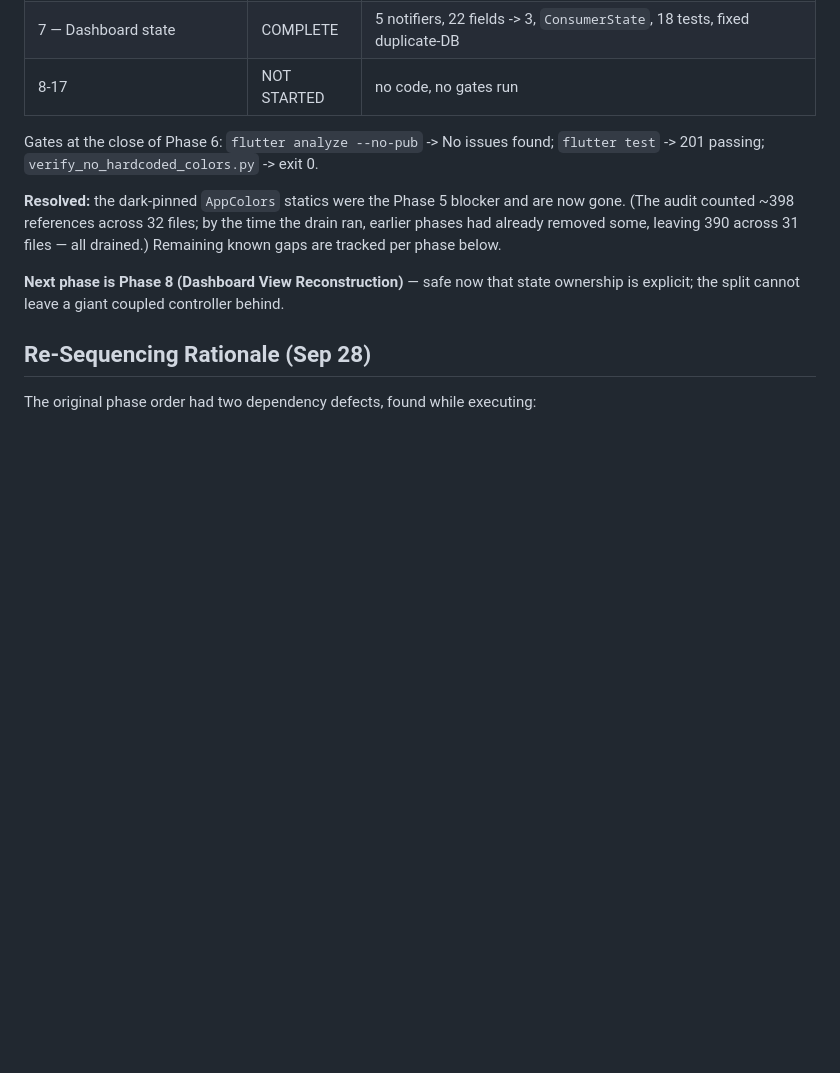
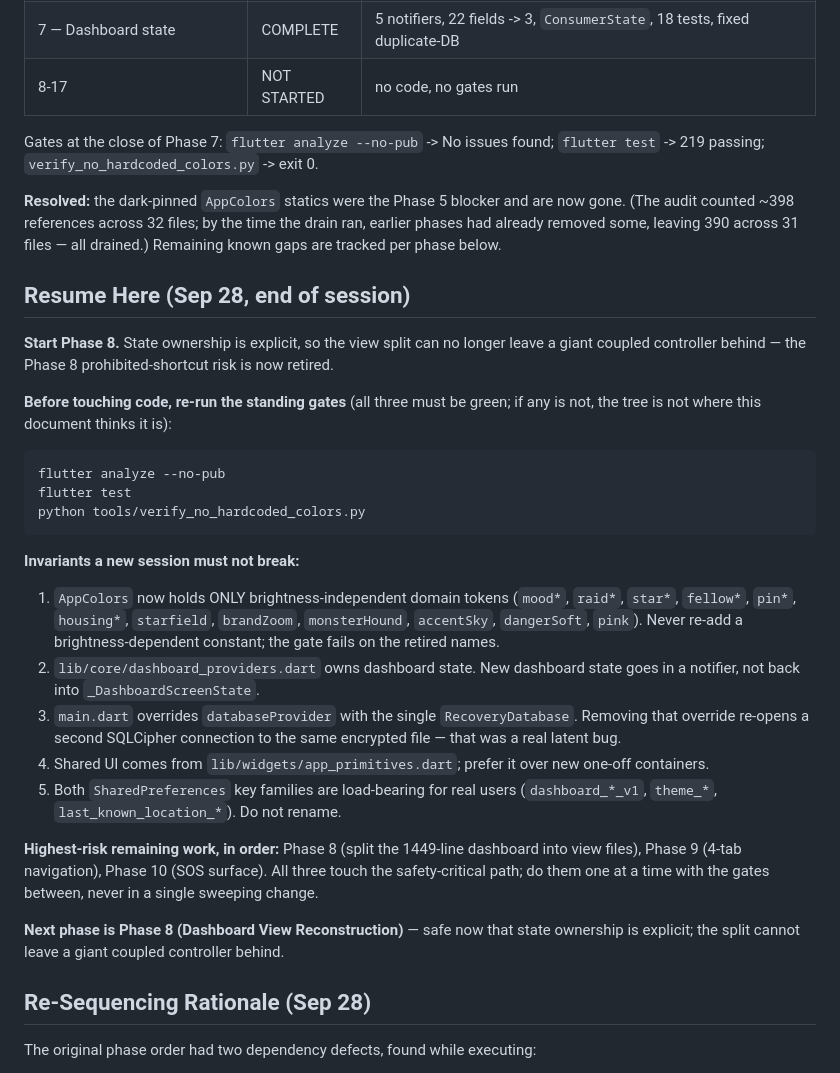
Before and after one commit to GhostMan612/Recovery-for-All, a Markdown page: blueprints/UI-UX-themes-plan.md, the part around the change. Rendered like a GitHub page; blank space fills up the shorter version.

````diff
--- a/blueprints/UI-UX-themes-plan.md
+++ b/blueprints/UI-UX-themes-plan.md
@@ -48,13 +48,49 @@ Phases 0-7 are **complete and verified**. Phases 8-17 are **not started**.
 | 7 — Dashboard state | COMPLETE | 5 notifiers, 22 fields -> 3, `ConsumerState`, 18 tests, fixed duplicate-DB |
 | 8-17 | NOT STARTED | no code, no gates run |
 
-Gates at the close of Phase 6: `flutter analyze --no-pub` -> No issues found;
-`flutter test` -> 201 passing; `verify_no_hardcoded_colors.py` -> exit 0.
+Gates at the close of Phase 7: `flutter analyze --no-pub` -> No issues found;
+`flutter test` -> 219 passing; `verify_no_hardcoded_colors.py` -> exit 0.
 
 **Resolved:** the dark-pinned `AppColors` statics were the Phase 5 blocker and
 are now gone. (The audit counted ~398 references across 32 files; by the time
 the drain ran, earlier phases had already removed some, leaving 390 across
 31 files — all drained.) Remaining known gaps are tracked per phase below.
+
+## Resume Here (Sep 28, end of session)
+
+**Start Phase 8.** State ownership is explicit, so the view split can no longer
+leave a giant coupled controller behind — the Phase 8 prohibited-shortcut risk
+is now retired.
+
+**Before touching code, re-run the standing gates** (all three must be green;
+if any is not, the tree is not where this document thinks it is):
+
+```text
+flutter analyze --no-pub
+flutter test
+python tools/verify_no_hardcoded_colors.py
+```
+
+**Invariants a new session must not break:**
+
+1. `AppColors` now holds ONLY brightness-independent domain tokens (`mood*`,
+   `raid*`, `star*`, `fellow*`, `pin*`, `housing*`, `starfield`, `brandZoom`,
+   `monsterHound`, `accentSky`, `dangerSoft`, `pink`). Never re-add a
+   brightness-dependent constant; the gate fails on the retired names.
+2. `lib/core/dashboard_providers.dart` owns dashboard state. New dashboard state
+   goes in a notifier, not back into `_DashboardScreenState`.
+3. `main.dart` overrides `databaseProvider` with the single `RecoveryDatabase`.
+   Removing that override re-opens a second SQLCipher connection to the same
+   encrypted file — that was a real latent bug.
+4. Shared UI comes from `lib/widgets/app_primitives.dart`; prefer it over new
+   one-off containers.
+5. Both `SharedPreferences` key families are load-bearing for real users
+   (`dashboard_*_v1`, `theme_*`, `last_known_location_*`). Do not rename.
+
+**Highest-risk remaining work, in order:** Phase 8 (split the 1449-line
+dashboard into view files), Phase 9 (4-tab navigation), Phase 10 (SOS surface).
+All three touch the safety-critical path; do them one at a time with the gates
+between, never in a single sweeping change.
 
 **Next phase is Phase 8 (Dashboard View Reconstruction)** — safe now that state ownership
 is explicit; the split cannot leave a giant coupled controller behind.
````
Also changed, not shown: SESSION_HANDOFF.md (+45 -1 lines).
